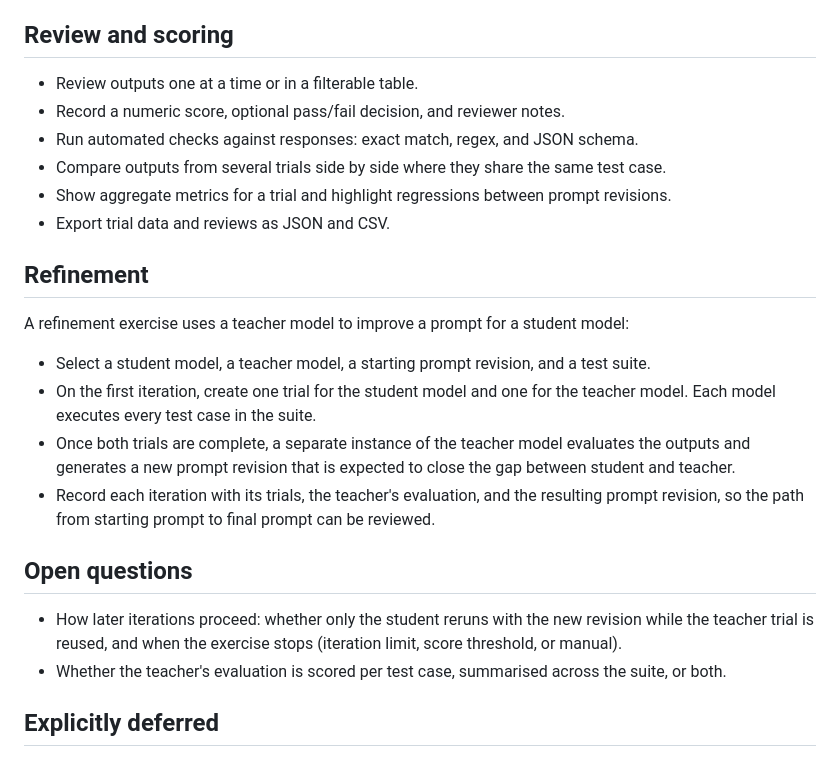
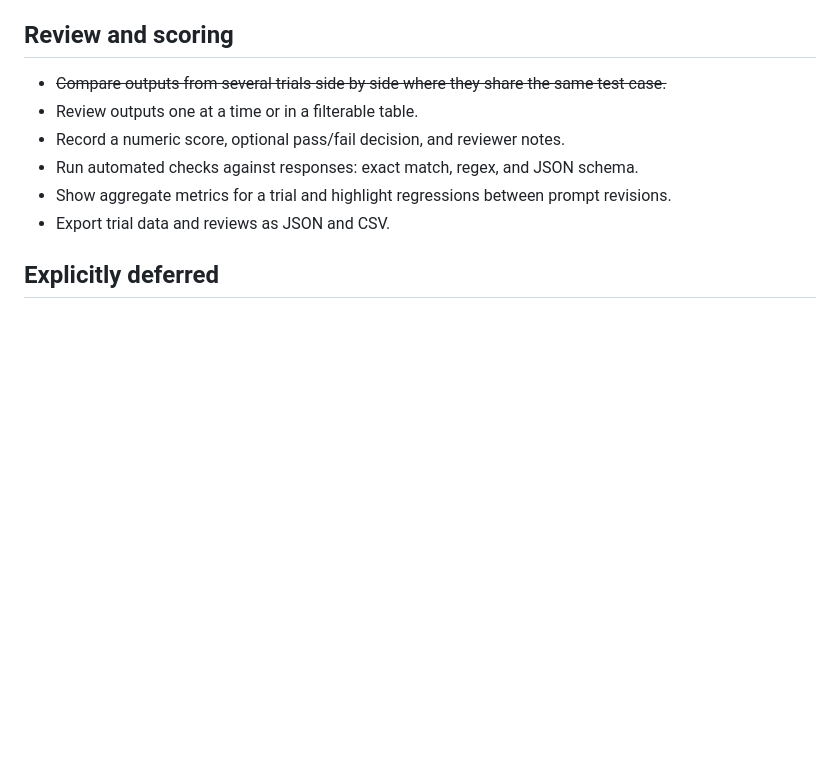
Before and after one commit to tristanpenman/prompt-refinery, a Markdown page: PLAN.md, the part around one of its changes. Rendered like a GitHub page; blank space fills up the shorter version.

Commit message:
Remove completed items from PLAN.md

```diff
--- a/PLAN.md
+++ b/PLAN.md
@@ -40,26 +40,12 @@ The goal of this project is to build a small local-first application for prompt
 
 ## Review and scoring
 
+- ~~Compare outputs from several trials side by side where they share the same test case.~~
 - Review outputs one at a time or in a filterable table.
 - Record a numeric score, optional pass/fail decision, and reviewer notes.
 - Run automated checks against responses: exact match, regex, and JSON schema.
-- Compare outputs from several trials side by side where they share the same test case.
 - Show aggregate metrics for a trial and highlight regressions between prompt revisions.
 - Export trial data and reviews as JSON and CSV.
-
-## Refinement
-
-A refinement exercise uses a teacher model to improve a prompt for a student model:
-
-- Select a student model, a teacher model, a starting prompt revision, and a test suite.
-- On the first iteration, create one trial for the student model and one for the teacher model. Each model executes every test case in the suite.
-- Once both trials are complete, a separate instance of the teacher model evaluates the outputs and generates a new prompt revision that is expected to close the gap between student and teacher.
-- Record each iteration with its trials, the teacher's evaluation, and the resulting prompt revision, so the path from starting prompt to final prompt can be reviewed.
-
-## Open questions
-
-- How later iterations proceed: whether only the student reruns with the new revision while the teacher trial is reused, and when the exercise stops (iteration limit, score threshold, or manual).
-- Whether the teacher's evaluation is scored per test case, summarised across the suite, or both.
 
 ## Explicitly deferred
 
```
Also changed, not shown: other parts of PLAN.md (+1 -1 lines).
